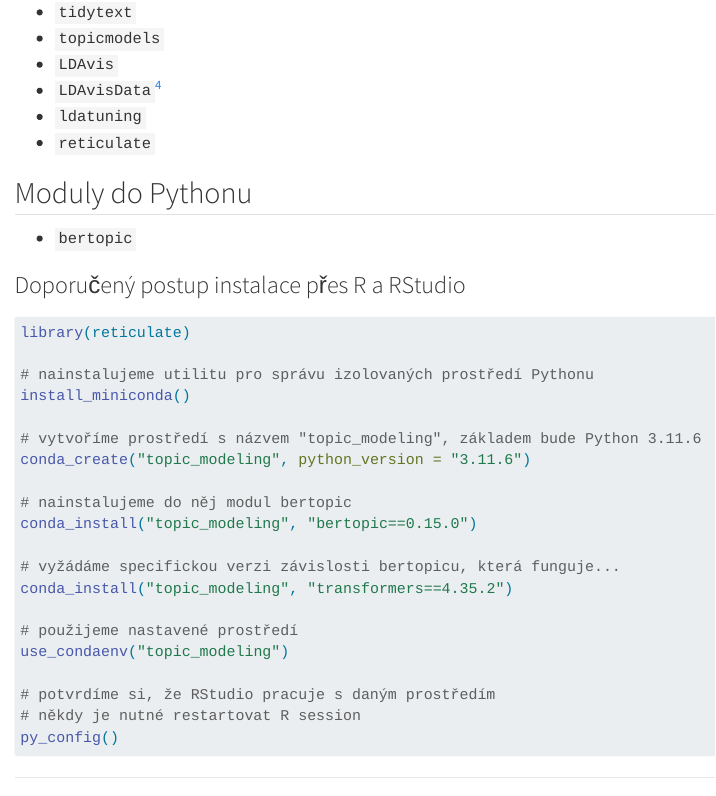
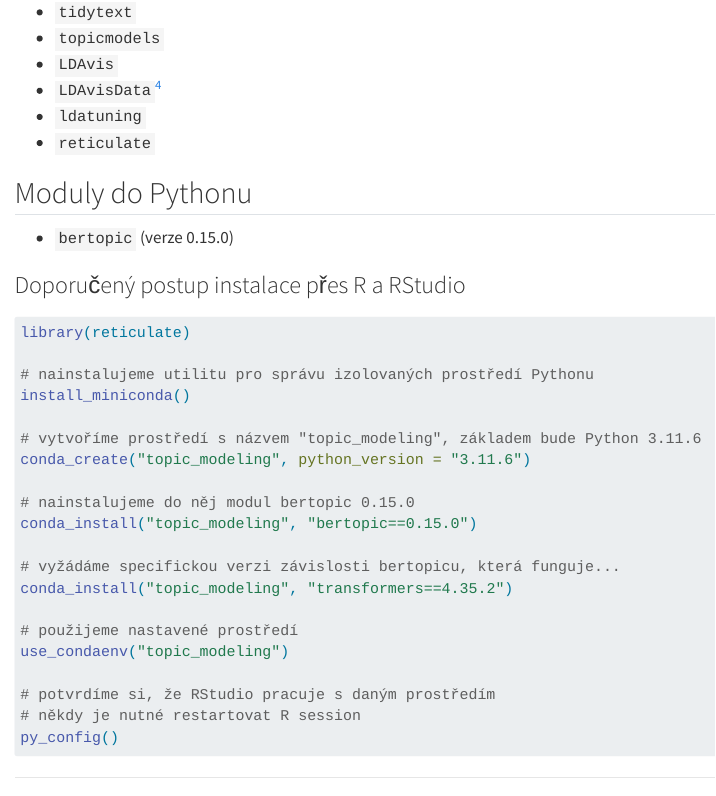
Before and after one commit to netique/tmws, a Quarto document (setup.qmd): the page in a window 1100 px wide, from 470 px down. Rendered offline with R 4.5, knitr and Pandoc in place of Quarto, with nearby package versions; menus at the side of the page are left out.

Commit message:
specify bertopic version

```diff
--- a/setup.qmd
+++ b/setup.qmd
@@ -32,7 +32,7 @@ Níže je seznam věcí, které v rámci workshopu pravděpodobně využijeme. M
 
 ## Moduly do Pythonu
 
--   `bertopic`
+-   `bertopic` (verze 0.15.0)
 
 ### Doporučený postup instalace přes R a RStudio {#sec-python-setup}
 
@@ -47,7 +47,7 @@ install_miniconda()
 # vytvoříme prostředí s názvem "topic_modeling", základem bude Python 3.11.6
 conda_create("topic_modeling", python_version = "3.11.6")
 
-# nainstalujeme do něj modul bertopic
+# nainstalujeme do něj modul bertopic 0.15.0
 conda_install("topic_modeling", "bertopic==0.15.0")
 
 # vyžádáme specifickou verzi závislosti bertopicu, která funguje...
```
